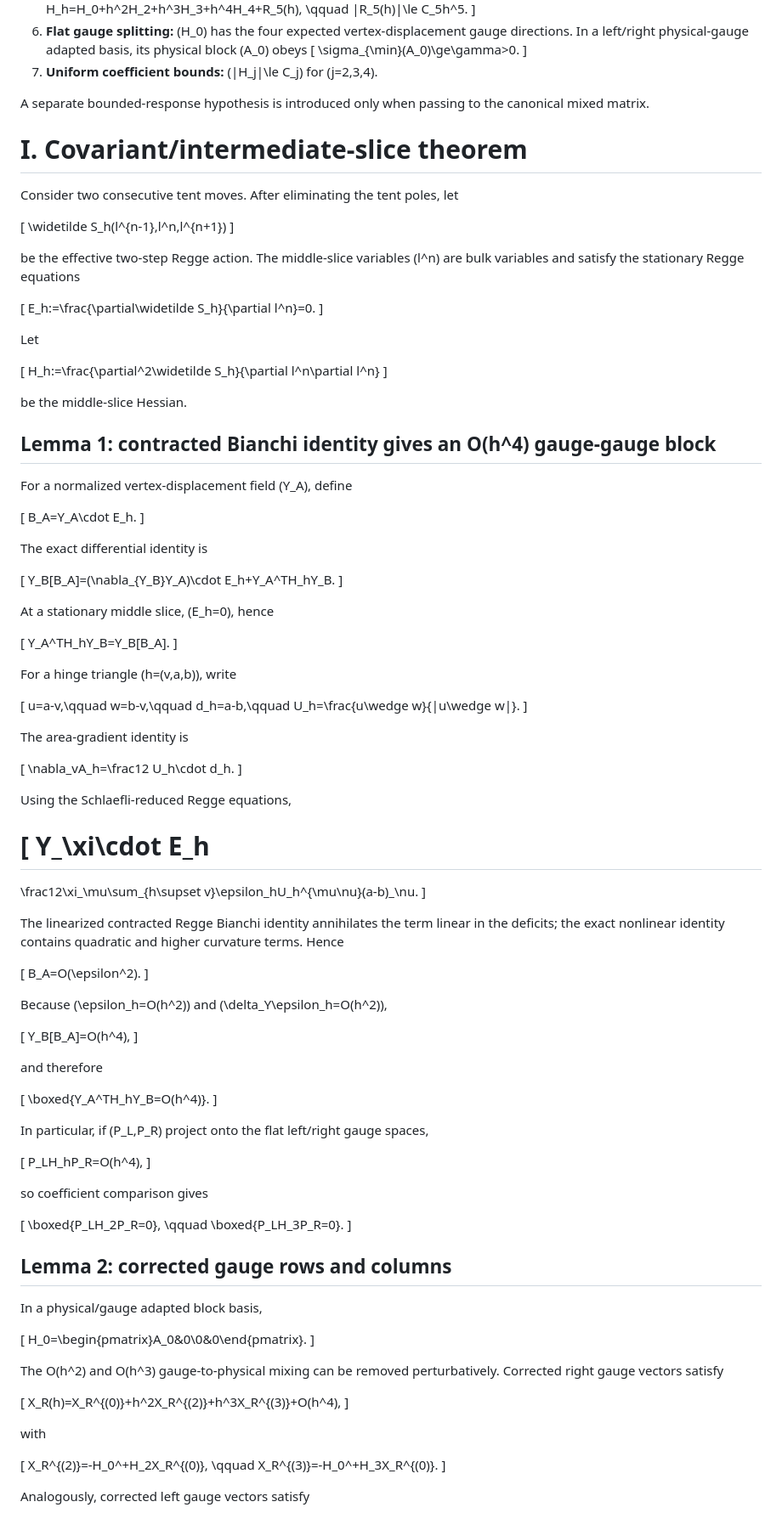
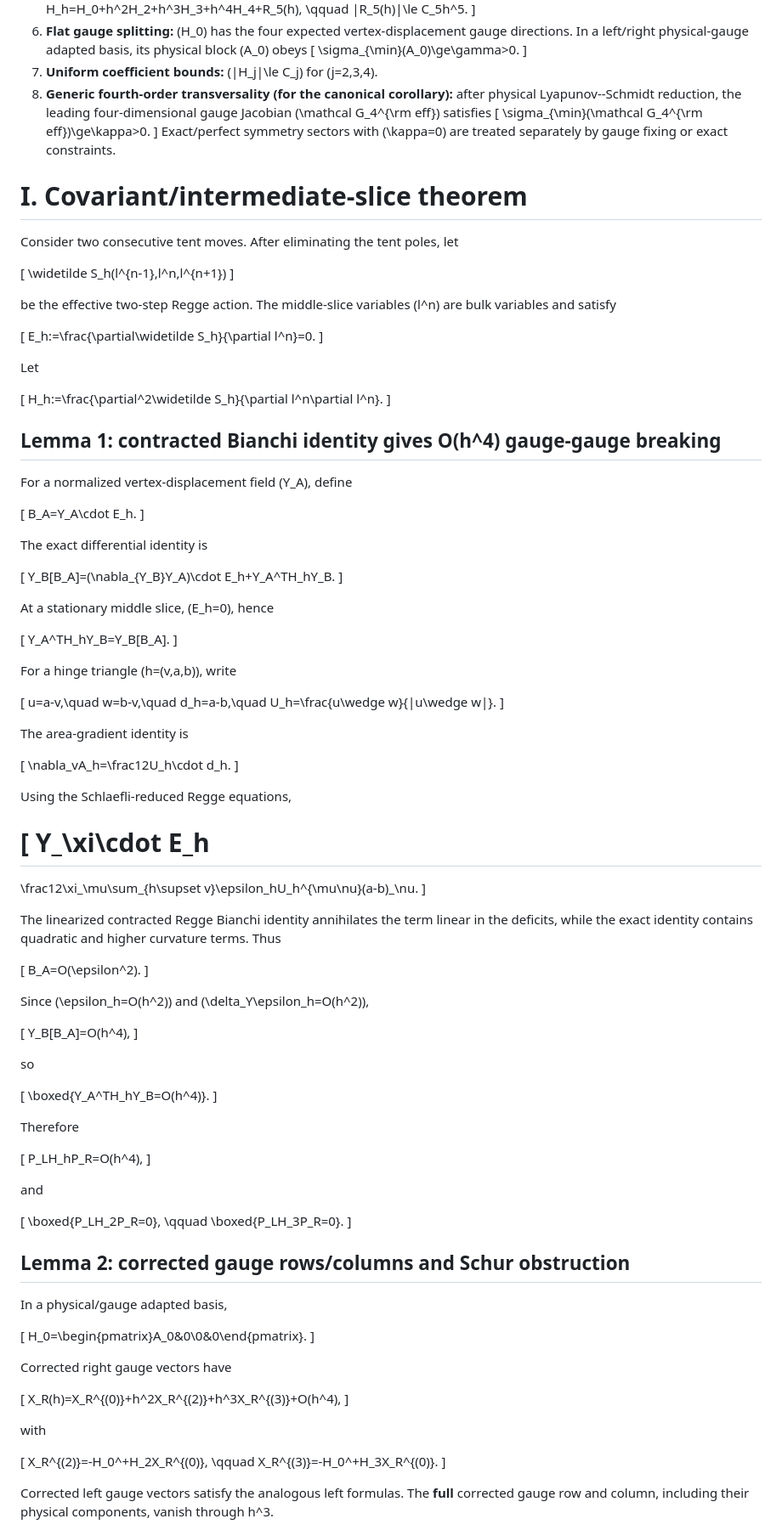
Before and after one commit to craigbotnen-boop/ewrhwerth, a Markdown page: fk_regge_hda/theorem_candidate.md, the part around one of its changes. Shown at 85% size. GitHub-like rendering.

```diff
--- a/fk_regge_hda/theorem_candidate.md
+++ b/fk_regge_hda/theorem_candidate.md
@@ -35,8 +35,11 @@ Let \(T_h\) be a family of four-dimensional FK/Regge tent complexes approximatin
    \sigma_{\min}(A_0)\ge\gamma>0.
    \]
 7. **Uniform coefficient bounds:** \(\|H_j\|\le C_j\) for \(j=2,3,4\).
-
-A separate bounded-response hypothesis is introduced only when passing to the canonical mixed matrix.
+8. **Generic fourth-order transversality (for the canonical corollary):** after physical Lyapunov--Schmidt reduction, the leading four-dimensional gauge Jacobian \(\mathcal G_4^{\rm eff}\) satisfies
+   \[
+   \sigma_{\min}(\mathcal G_4^{\rm eff})\ge\kappa>0.
+   \]
+   Exact/perfect symmetry sectors with \(\kappa=0\) are treated separately by gauge fixing or exact constraints.
 
 # I. Covariant/intermediate-slice theorem
 
@@ -46,7 +49,7 @@ Consider two consecutive tent moves. After eliminating the tent poles, let
 \widetilde S_h(l^{n-1},l^n,l^{n+1})
 \]
 
-be the effective two-step Regge action. The middle-slice variables \(l^n\) are bulk variables and satisfy the stationary Regge equations
+be the effective two-step Regge action. The middle-slice variables \(l^n\) are bulk variables and satisfy
 
 \[
 E_h:=\frac{\partial\widetilde S_h}{\partial l^n}=0.
@@ -55,12 +58,10 @@ E_h:=\frac{\partial\widetilde S_h}{\partial l^n}=0.
 Let
 
 \[
-H_h:=\frac{\partial^2\widetilde S_h}{\partial l^n\partial l^n}
+H_h:=\frac{\partial^2\widetilde S_h}{\partial l^n\partial l^n}.
 \]
 
-be the middle-slice Hessian.
-
-## Lemma 1: contracted Bianchi identity gives an O(h^4) gauge-gauge block
+## Lemma 1: contracted Bianchi identity gives O(h^4) gauge-gauge breaking
 
 For a normalized vertex-displacement field \(Y_A\), define
 
@@ -83,13 +84,13 @@ Y_A^TH_hY_B=Y_B[B_A].
 For a hinge triangle \(h=(v,a,b)\), write
 
 \[
-u=a-v,\qquad w=b-v,\qquad d_h=a-b,\qquad U_h=\frac{u\wedge w}{|u\wedge w|}.
+u=a-v,\quad w=b-v,\quad d_h=a-b,\quad U_h=\frac{u\wedge w}{|u\wedge w|}.
 \]
 
 The area-gradient identity is
 
 \[
-\nabla_vA_h=\frac12 U_h\cdot d_h.
+\nabla_vA_h=\frac12U_h\cdot d_h.
 \]
 
 Using the Schlaefli-reduced Regge equations,
@@ -100,31 +101,31 @@ Y_\xi\cdot E_h
 \frac12\xi_\mu\sum_{h\supset v}\epsilon_hU_h^{\mu\nu}(a-b)_\nu.
 \]
 
-The linearized contracted Regge Bianchi identity annihilates the term linear in the deficits; the exact nonlinear identity contains quadratic and higher curvature terms. Hence
+The linearized contracted Regge Bianchi identity annihilates the term linear in the deficits, while the exact identity contains quadratic and higher curvature terms. Thus
 
 \[
 B_A=O(\epsilon^2).
 \]
 
-Because \(\epsilon_h=O(h^2)\) and \(\delta_Y\epsilon_h=O(h^2)\),
+Since \(\epsilon_h=O(h^2)\) and \(\delta_Y\epsilon_h=O(h^2)\),
 
 \[
 Y_B[B_A]=O(h^4),
 \]
 
-and therefore
+so
 
 \[
 \boxed{Y_A^TH_hY_B=O(h^4)}.
 \]
 
-In particular, if \(P_L,P_R\) project onto the flat left/right gauge spaces,
+Therefore
 
 \[
 P_LH_hP_R=O(h^4),
 \]
 
-so coefficient comparison gives
+and
 
 \[
 \boxed{P_LH_2P_R=0},
@@ -132,15 +133,15 @@ so coefficient comparison gives
 \boxed{P_LH_3P_R=0}.
 \]
 
-## Lemma 2: corrected gauge rows and columns
+## Lemma 2: corrected gauge rows/columns and Schur obstruction
 
-In a physical/gauge adapted block basis,
+In a physical/gauge adapted basis,
 
 \[
 H_0=\begin{pmatrix}A_0&0\\0&0\end{pmatrix}.
 \]
 
-The O(h^2) and O(h^3) gauge-to-physical mixing can be removed perturbatively. Corrected right gauge vectors satisfy
+Corrected right gauge vectors have
 
 \[
 X_R(h)=X_R^{(0)}+h^2X_R^{(2)}+h^3X_R^{(3)}+O(h^4),
@@ -154,5 +155,5 @@ X_R^{(2)}=-H_0^+H_2X_R^{(0)},
 X_R^{(3)}=-H_0^+H_3X_R^{(0)}.
 \]
 
-Analogously, corrected left gauge vectors satisfy
+Corrected left gauge vectors satisfy the analogous left formulas. The **full** corrected gauge row and column, including their physical components, vanish through h^3.
 
```
Also changed, not shown: other parts of fk_regge_hda/theorem_candidate.md (+102 -65 lines).
